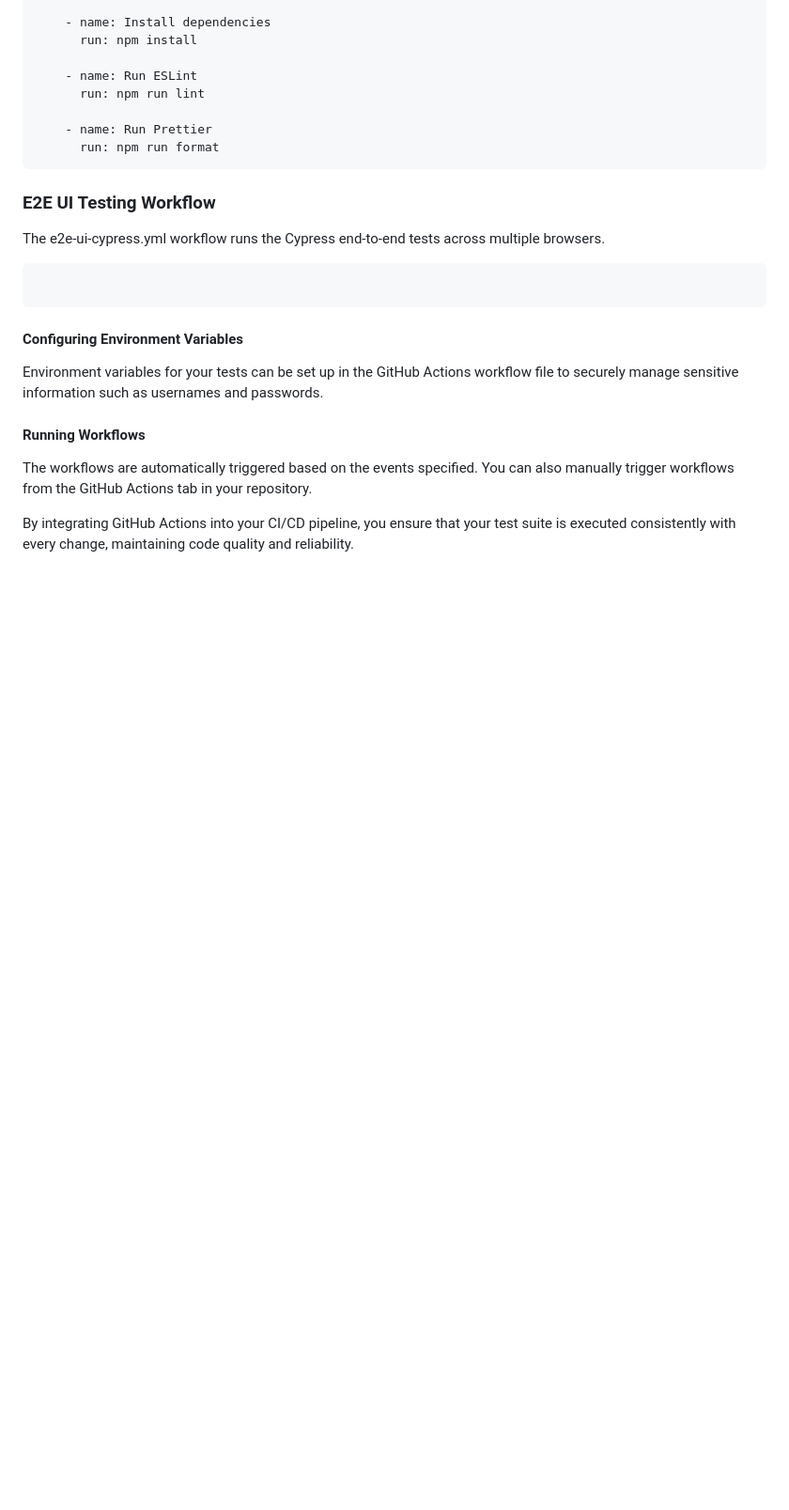
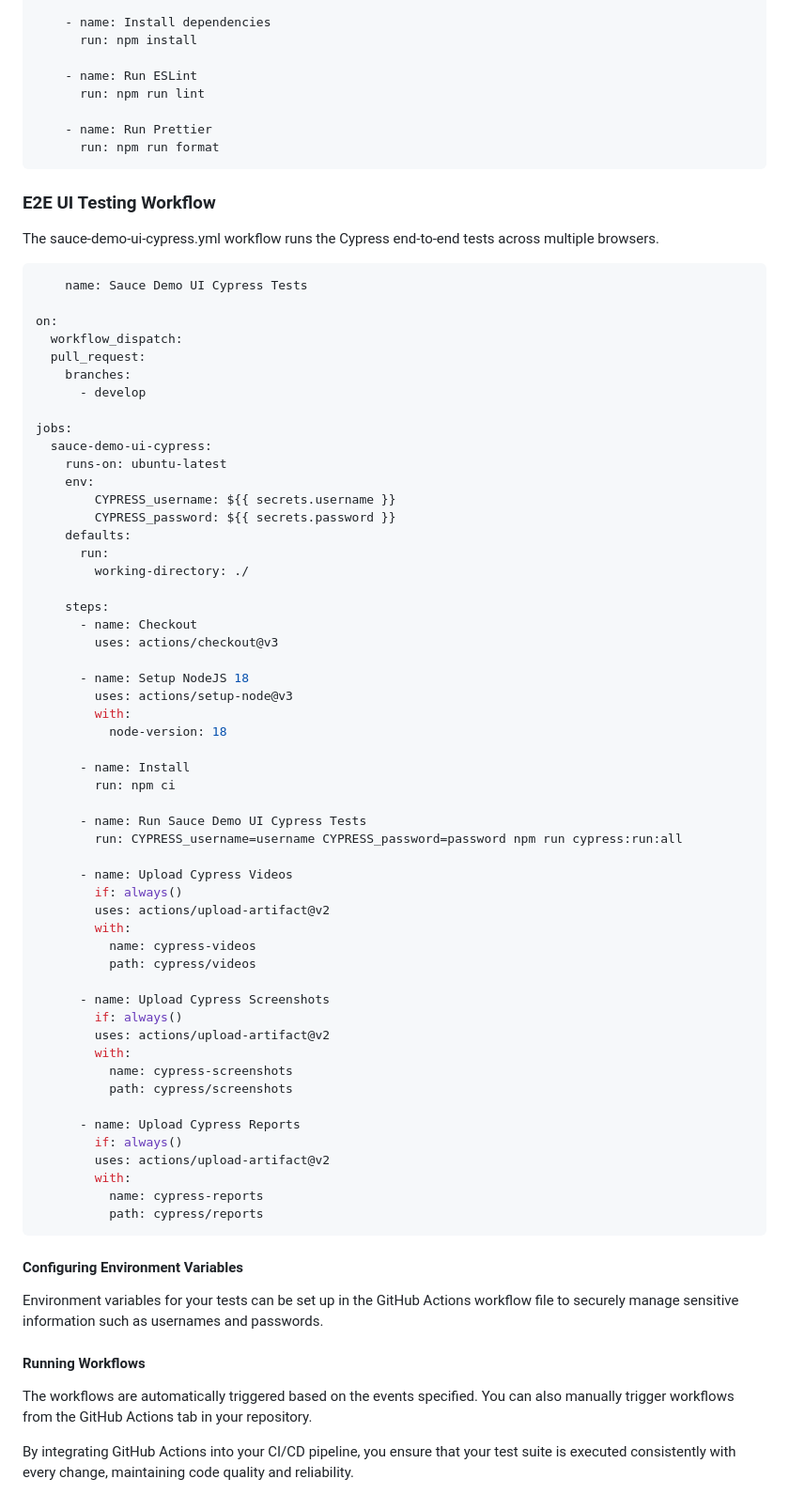
Before and after one commit to srthorat/sauce-lab-ats-cypress-typescript, a Markdown page: README.md, the part around the change. Shown: that part at 94% size. Drawn GitHub-style; blank space fills up the shorter version.

````diff
--- a/README.md
+++ b/README.md
@@ -286,8 +286,61 @@ jobs:
       run: npm run format
 ```
 ### E2E UI Testing Workflow
-The e2e-ui-cypress.yml workflow runs the Cypress end-to-end tests across multiple browsers.
+The sauce-demo-ui-cypress.yml workflow runs the Cypress end-to-end tests across multiple browsers.
 ```shell
+    name: Sauce Demo UI Cypress Tests
+
+on:
+  workflow_dispatch:
+  pull_request:
+    branches:
+      - develop
+
+jobs:
+  sauce-demo-ui-cypress:
+    runs-on: ubuntu-latest
+    env:
+        CYPRESS_username: ${{ secrets.username }}
+        CYPRESS_password: ${{ secrets.password }}
+    defaults:
+      run:
+        working-directory: ./
+
+    steps:
+      - name: Checkout
+        uses: actions/checkout@v3
+
+      - name: Setup NodeJS 18
+        uses: actions/setup-node@v3
+        with:
+          node-version: 18
+
+      - name: Install
+        run: npm ci
+
+      - name: Run Sauce Demo UI Cypress Tests
+        run: CYPRESS_username=username CYPRESS_password=password npm run cypress:run:all
+
+      - name: Upload Cypress Videos
+        if: always()
+        uses: actions/upload-artifact@v2
+        with:
+          name: cypress-videos
+          path: cypress/videos
+
+      - name: Upload Cypress Screenshots
+        if: always()
+        uses: actions/upload-artifact@v2
+        with:
+          name: cypress-screenshots
+          path: cypress/screenshots
+
+      - name: Upload Cypress Reports
+        if: always()
+        uses: actions/upload-artifact@v2
+        with:
+          name: cypress-reports
+          path: cypress/reports
 ```
 #### Configuring Environment Variables
 Environment variables for your tests can be set up in the GitHub Actions workflow file to securely manage sensitive information such as usernames and passwords.
````
